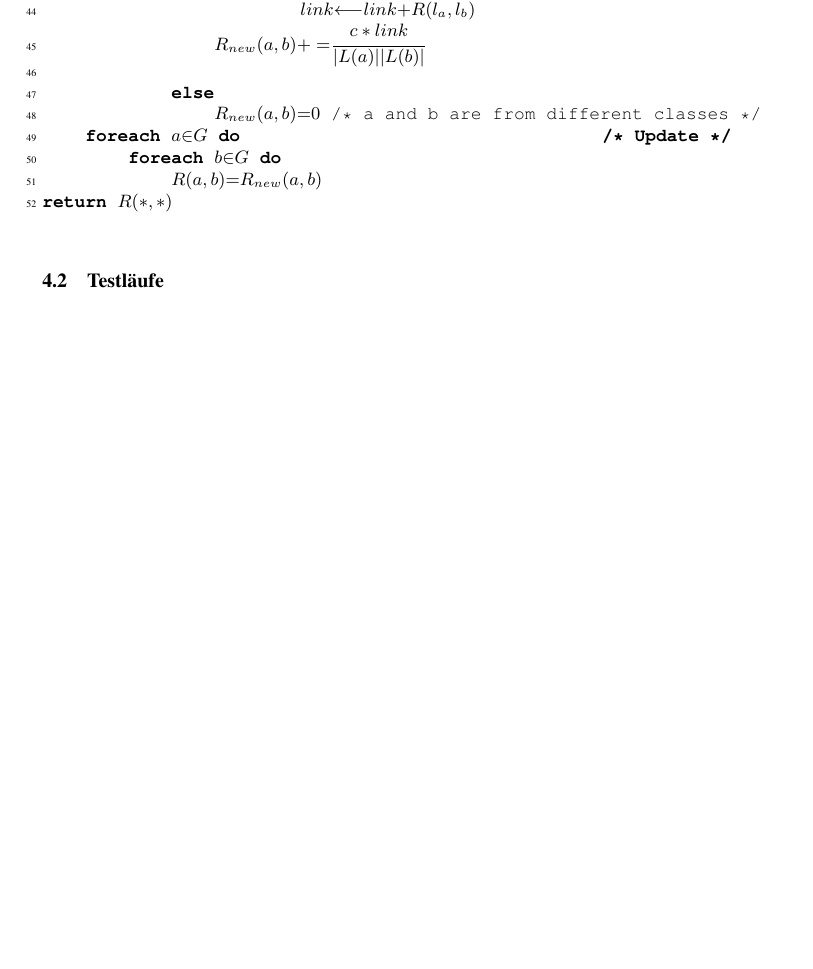
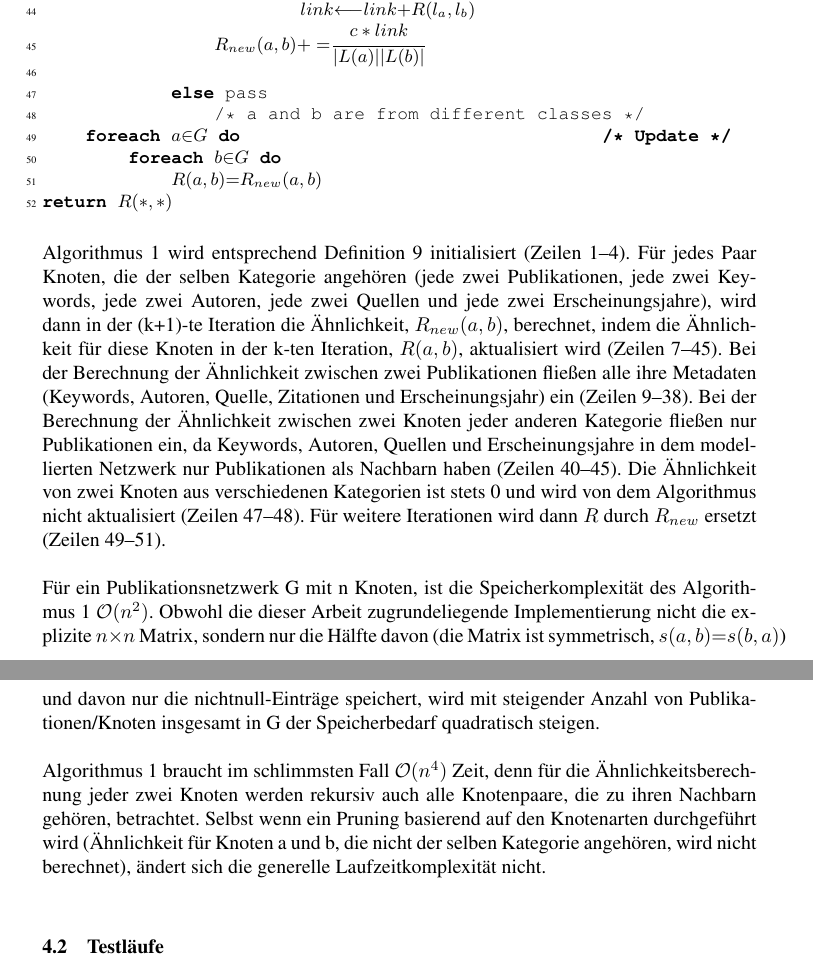
Before and after one commit to lusy/SemanticModellingPaperSimilarity, a LaTeX document (paper/paper.tex, which reads paper/4-Evaluation.tex): part of page 33 of 35 before the commit and two parts of pages 33 and 34 of 36 after it, the two joined at a grey line, cut so that both start at the same text, the shorter picture padded with empty space. Compiled offline with pdfLaTeX; the source files are stored in an older character set and shown here as Unicode.

Commit message:
complexity analysis completed

```diff
--- a/paper/4-Evaluation.tex
+++ b/paper/4-Evaluation.tex
@@ -66,8 +66,8 @@ Wie in Kapitel \ref{subsec:simMeasure} erläutert, kann der rekursive Ähnlichke
                         \begin{math}link{\longleftarrow}link{+}R(l_a,l_b)\end{math}\\
                 \begin{math}R_{new}(a,b){+=}\cfrac{c*link}{|L(a)||L(b)|} \end{math}\\
 
-            \textbf{else}\\
-                \begin{math}R_{new}(a,b){=}0\end{math} /* a and b are from different classes */\\
+            \textbf{else} pass\\
+                /* a and b are from different classes */\\
     \textbf{foreach} \begin{math}a{\in}G\end{math} \textbf{do} \hspace{6.2cm}\textbf{/* Update */}\\
         \textbf{foreach} \begin{math}b{\in}G\end{math} \textbf{do}\\
             \begin{math}R(a,b){=}R_{new}(a,b)\end{math}\\
@@ -76,20 +76,38 @@ Wie in Kapitel \ref{subsec:simMeasure} erläutert, kann der rekursive Ähnlichke
 %\caption{Der iterative Algorithmus}
 %\end{program2}
 
-\begin{comment}
-\begin{algorithm}
-\caption{your caption for this algorithm}
-\label{your label for references later in your document}
-\begin{algorithmic}
-\forall{$a \in G $}
-\end{algorithmic}
-\end{algorithm}
-\end{comment}
+%\begin{algorithm}
+%\caption{your caption for this algorithm}
+%\label{your label for references later in your document}
+%\begin{algorithmic}
+%\forall{$a \in G $}
+%\end{algorithmic}
+%\end{algorithm}
 
-% Pseudo code
-% speicher- und laufzeitkomplexität klären
-% Laufzeit $\mathcal{O}(n^4)$ - 4 for-Schleifen
-% Speicher $\mathcal{O}(n^2)$ - symmetrische Matrix, die die Ähnlichkeitswerte für jedes Paar (Publikationen/Knoten) speichert
+% Beschreiben bisschen
+% Theoretische Grenzen: Speicher, Zeit
+% wie siehts praktisch aus? symmetrische Sparsematrix (Python dictionary) mit nur den Nichtnull-Einträgen wird gespeichert
+% Laufzeit: die Ähnlichkeit für verschiedenartige Knoten wird nicht weiter verfolgt, da wird auch was geprunnt.
+%%----------- Eigentlich sind die Sachen unten für den Ausblick!
+% wenn G zu groß, kann mans extern, außerhalb des Hauptspeichers auslagern (z.b. Graphdatenbank) (die Ähnlichkeitsmatrix, egal welche Struktur für ihre Repräsentation gewählt wird, wird erstmal einfachshalber im Arbeitsspeicher behalten
+% das eigentliche (größere) Problem ist die Laufzeit -- es können Verfahren gesucht werden, um die zu optimieren / Teile des Algorithmus zu parallelisieren
+
+Algorithmus \ref{alg:derAlg} wird entsprechend Definition \ref{def:semSim} initialisiert (Zeilen 1--4).
+Für jedes Paar Knoten, die der selben Kategorie angehören (jede zwei Publikationen, jede zwei Keywords, jede zwei Autoren, jede zwei Quellen und jede zwei Erscheinungsjahre),
+wird dann in der (k+1)-te Iteration die Ähnlichkeit, $R_{new}(a,b)$, berechnet, indem die Ähnlichkeit für diese Knoten in der k-ten Iteration, $R(a,b)$, aktualisiert wird (Zeilen 7--45).
+Bei der Berechnung der Ähnlichkeit zwischen zwei Publikationen fließen alle ihre Metadaten (Keywords, Autoren, Quelle, Zitationen und Erscheinungsjahr) ein (Zeilen 9--38).
+Bei der Berechnung der Ähnlichkeit zwischen zwei Knoten jeder anderen Kategorie fließen nur Publikationen ein, da Keywords, Autoren, Quellen und Erscheinungsjahre in dem modellierten Netzwerk nur Publikationen als Nachbarn haben (Zeilen 40--45).
+Die Ähnlichkeit von zwei Knoten aus verschiedenen Kategorien ist stets 0 und wird von dem Algorithmus nicht aktualisiert (Zeilen 47--48).
+Für weitere Iterationen wird dann $R$ durch $R_{new}$ ersetzt (Zeilen 49--51).
+\\
+\\
+Für ein Publikationsnetzwerk G mit n Knoten, ist die Speicherkomplexität des Algorithmus \ref{alg:derAlg} $\mathcal{O}(n^2)$.
+Obwohl die dieser Arbeit zugrundeliegende Implementierung nicht die explizite $n{\times}n$ Matrix, sondern nur die Hälfte davon (die Matrix ist symmetrisch, $s(a,b){=}s(b,a)$) und davon nur die nichtnull-Einträge speichert, wird mit steigender Anzahl von Publikationen/Knoten insgesamt in G der Speicherbedarf quadratisch steigen.
+\\
+\\
+Algorithmus \ref{alg:derAlg} braucht im schlimmsten Fall $\mathcal{O}(n^4)$ Zeit, denn für die Ähnlichkeitsberechnung jeder zwei Knoten werden rekursiv auch alle Knotenpaare, die zu ihren Nachbarn gehören, betrachtet.
+Selbst wenn ein Pruning basierend auf den Knotenarten durchgeführt wird (Ähnlichkeit für Knoten a und b, die nicht der selben Kategorie angehören, wird nicht berechnet), ändert sich die generelle Laufzeitkomplexität nicht.%oder??
+
 
 \subsection{Testläufe}
 % Vergleich: Laufzeit und Speicherverbrauch der alten strukturellen Maße (SimRank, P-Rank, C-Rank)
```
Also changed, not shown: paper/4-Evaluation.tex (2 more changed lines).
